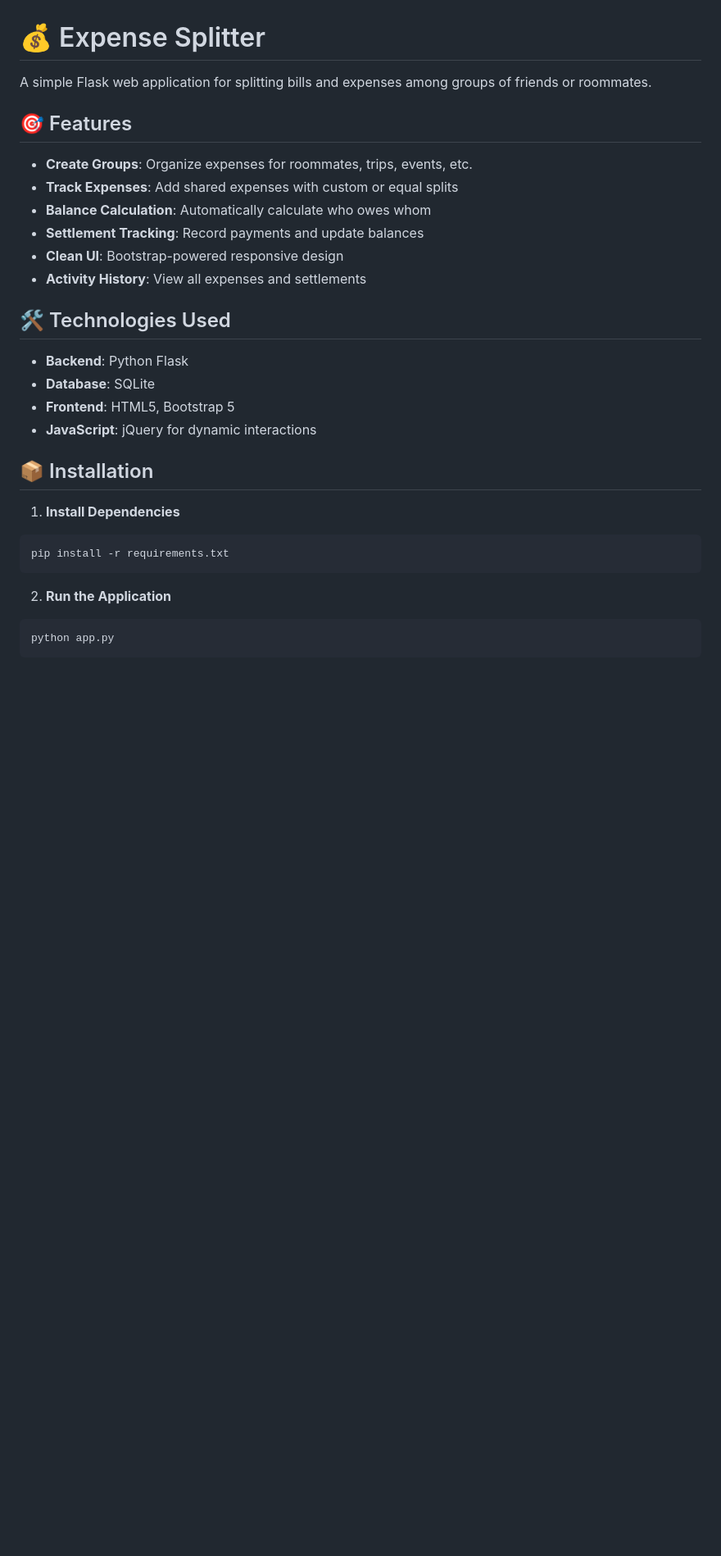
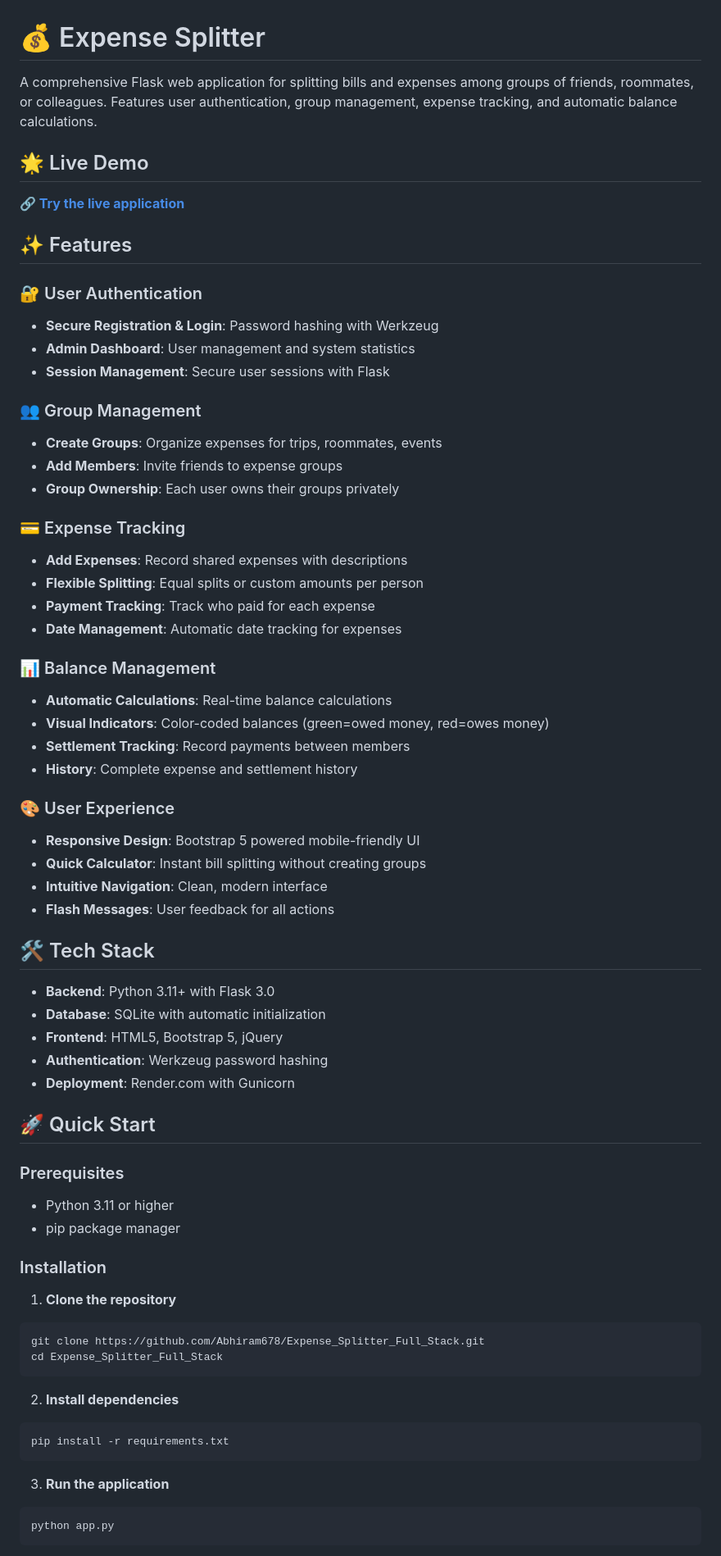
Before and after one commit to Abhiram678/Expense_Splitter_Full_Stack, a Markdown page: README.md, the part around the change printed below. Shown: that part at 82% size. GitHub-like rendering; blank space fills up the shorter version.

````diff
--- a/README.md
+++ b/README.md
@@ -1,31 +1,69 @@
 # 💰 Expense Splitter
 
-A simple Flask web application for splitting bills and expenses among groups of friends or roommates.
+A comprehensive Flask web application for splitting bills and expenses among groups of friends, roommates, or colleagues. Features user authentication, group management, expense tracking, and automatic balance calculations.
 
-## 🎯 Features
+## 🌟 Live Demo
 
-- **Create Groups**: Organize expenses for roommates, trips, events, etc.
-- **Track Expenses**: Add shared expenses with custom or equal splits
-- **Balance Calculation**: Automatically calculate who owes whom
-- **Settlement Tracking**: Record payments and update balances
-- **Clean UI**: Bootstrap-powered responsive design
-- **Activity History**: View all expenses and settlements
+**🔗 [Try the live application](https://expense-splitter-full-stack.onrender.com)**
 
-## 🛠️ Technologies Used
+## ✨ Features
 
-- **Backend**: Python Flask
-- **Database**: SQLite
-- **Frontend**: HTML5, Bootstrap 5
-- **JavaScript**: jQuery for dynamic interactions
+### 🔐 User Authentication
+- **Secure Registration & Login**: Password hashing with Werkzeug
+- **Admin Dashboard**: User management and system statistics
+- **Session Management**: Secure user sessions with Flask
 
-## 📦 Installation
+### 👥 Group Management
+- **Create Groups**: Organize expenses for trips, roommates, events
+- **Add Members**: Invite friends to expense groups
+- **Group Ownership**: Each user owns their groups privately
 
-1. **Install Dependencies**
+### 💳 Expense Tracking
+- **Add Expenses**: Record shared expenses with descriptions
+- **Flexible Splitting**: Equal splits or custom amounts per person
+- **Payment Tracking**: Track who paid for each expense
+- **Date Management**: Automatic date tracking for expenses
+
+### 📊 Balance Management
+- **Automatic Calculations**: Real-time balance calculations
+- **Visual Indicators**: Color-coded balances (green=owed money, red=owes money)
+- **Settlement Tracking**: Record payments between members
+- **History**: Complete expense and settlement history
+
+### 🎨 User Experience
+- **Responsive Design**: Bootstrap 5 powered mobile-friendly UI
+- **Quick Calculator**: Instant bill splitting without creating groups
+- **Intuitive Navigation**: Clean, modern interface
+- **Flash Messages**: User feedback for all actions
+
+## 🛠️ Tech Stack
+
+- **Backend**: Python 3.11+ with Flask 3.0
+- **Database**: SQLite with automatic initialization
+- **Frontend**: HTML5, Bootstrap 5, jQuery
+- **Authentication**: Werkzeug password hashing
+- **Deployment**: Render.com with Gunicorn
+
+## 🚀 Quick Start
+
+### Prerequisites
+- Python 3.11 or higher
+- pip package manager
+
+### Installation
+
+1. **Clone the repository**
+```bash
+git clone https://github.com/Abhiram678/Expense_Splitter_Full_Stack.git
+cd Expense_Splitter_Full_Stack
+```
+
+2. **Install dependencies**
 ```bash
 pip install -r requirements.txt
 ```
 
-2. **Run the Application**
+3. **Run the application**
 ```bash
 python app.py
 ```
````
Also changed, not shown: other parts of README.md (+124 -79 lines).
